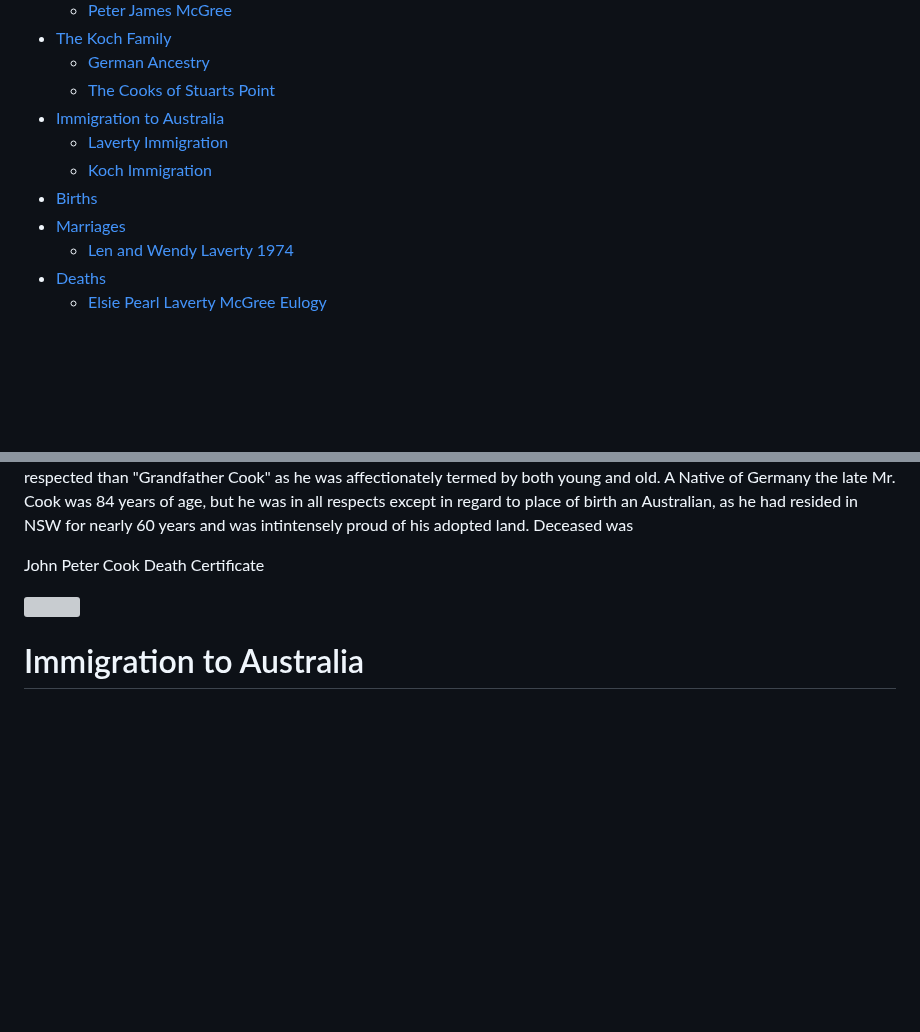
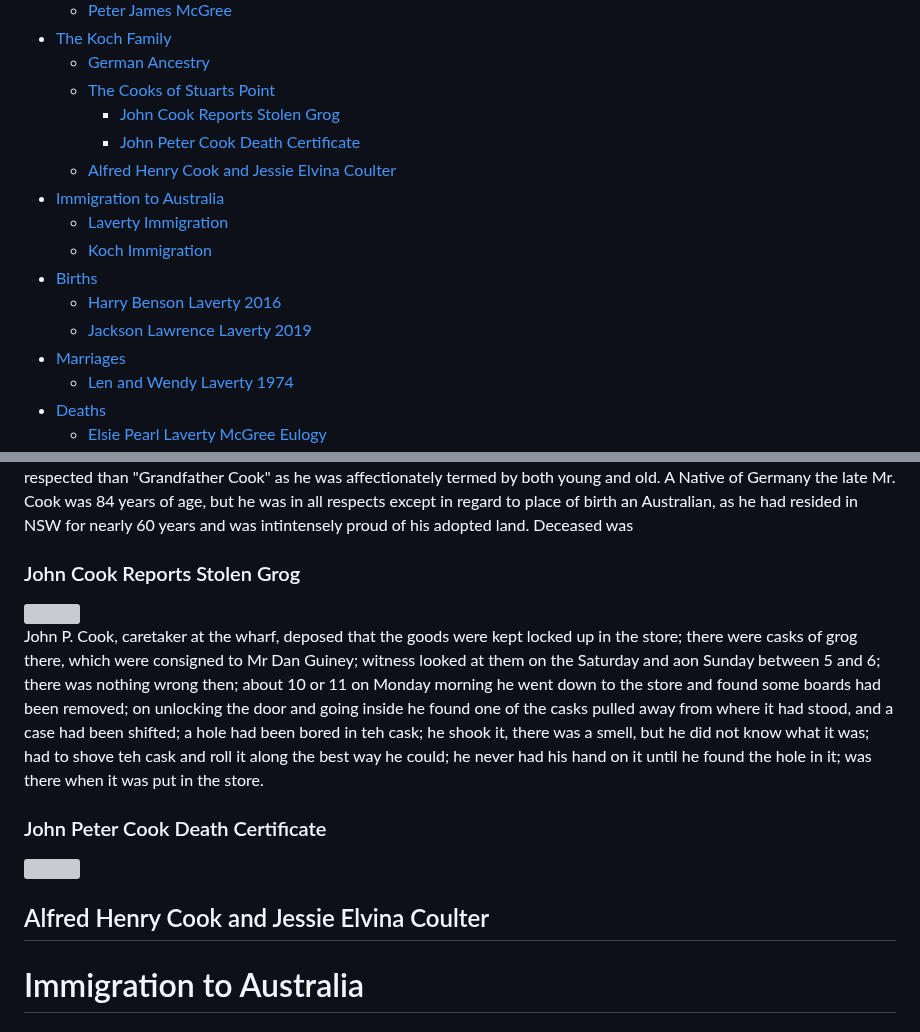
Before and after one commit to alexlaverty/laverty-mcgree-family-history, a Markdown page: index.md, 2 parts joined by grey strips. Rendered like a GitHub page; blank space fills up the shorter version; grey boxes are pictures that could not be loaded.

Commit message:
adds peter cook grog story

```diff
--- a/index.md
+++ b/index.md
@@ -41,10 +41,15 @@ title: Alex Laverty Family History Book
 - [The Koch Family](#the-koch-family)
     - [German Ancestry](#german-ancestry)
     - [The Cooks of Stuarts Point](#the-cooks-of-stuarts-point)
+        - [John Cook Reports Stolen Grog](#john-cook-reports-stolen-grog)
+        - [John Peter Cook Death Certificate](#john-peter-cook-death-certificate)
+    - [Alfred Henry Cook and Jessie Elvina Coulter](#alfred-henry-cook-and-jessie-elvina-coulter)
 - [Immigration to Australia](#immigration-to-australia)
     - [Laverty Immigration](#laverty-immigration)
     - [Koch Immigration](#koch-immigration)
 - [Births](#births)
+    - [Harry Benson Laverty 2016](#harry-benson-laverty-2016)
+    - [Jackson Lawrence Laverty 2019](#jackson-lawrence-laverty-2019)
 - [Marriages](#marriages)
     - [Len and Wendy Laverty 1974](#len-and-wendy-laverty-1974)
 - [Deaths](#deaths)
@@ -445,9 +450,19 @@ This gives a little insight to conditions at Stuart's Point in the 19th century.
 
 Peter died in 1909 and his death is recorded in an article from a local newspaper at the time which states he was a very old colo nist It continues "Peter Cook who died at his residence at Stuart's Point on Friday night last week. The deceased gentleman was well-known not only in the Maclery District, but also the Nambucca and Bellinger. He succumbed to heart failure following kidney disease and his death was rather sadden No one in the vicinity of Stuart's Point was more highly respected than "Grandfather Cook" as he was affectionately termed by both young and old. A Native of Germany the late Mr. Cook was 84 years of age, but he was in all respects except in regard to place of birth an Australian, as he had resided in NSW for nearly 60 years and was intintensely proud of his adopted land. Deceased was
 
-John Peter Cook Death Certificate
+### John Cook Reports Stolen Grog
+
+<img src="photos/peter-cook-stolen-grog.jpg">
+
+John P. Cook, caretaker at the wharf, deposed that the goods were kept locked up in the store; there were casks of grog there, which were consigned to Mr Dan Guiney;
+witness looked at them on the Saturday and aon Sunday between 5 and 6; there was nothing wrong then; about 10 or 11 on Monday morning he went down to the store and found some boards had been removed; on unlocking the door and going inside he found one of the casks pulled away from where it had stood, and a case had been shifted; a hole had been bored in teh cask; he shook it, there was a smell, but he did not know what it was; had to shove teh cask and roll it along the best way he could; he never had his hand on it until he found the hole in it; was there when it was put in the store.
+
+### John Peter Cook Death Certificate
 
 <img src="photos/john-peter-cook-death-certificate.jpg">
+
+## Alfred Henry Cook and Jessie Elvina Coulter
+
 
 # Immigration to Australia
 
```
Also changed, not shown: other parts of index.md (+8 -0 lines).
